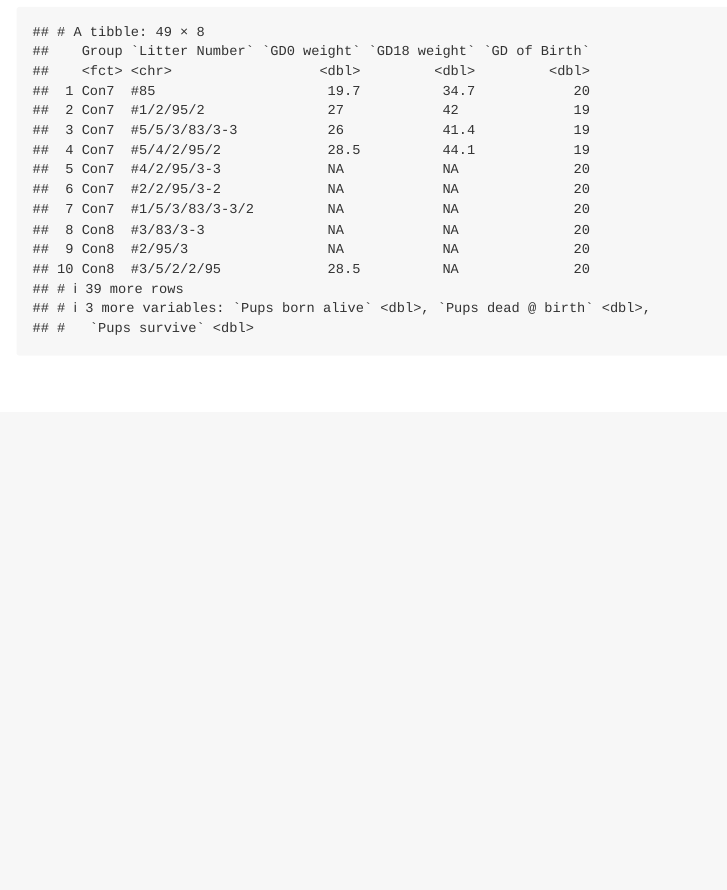
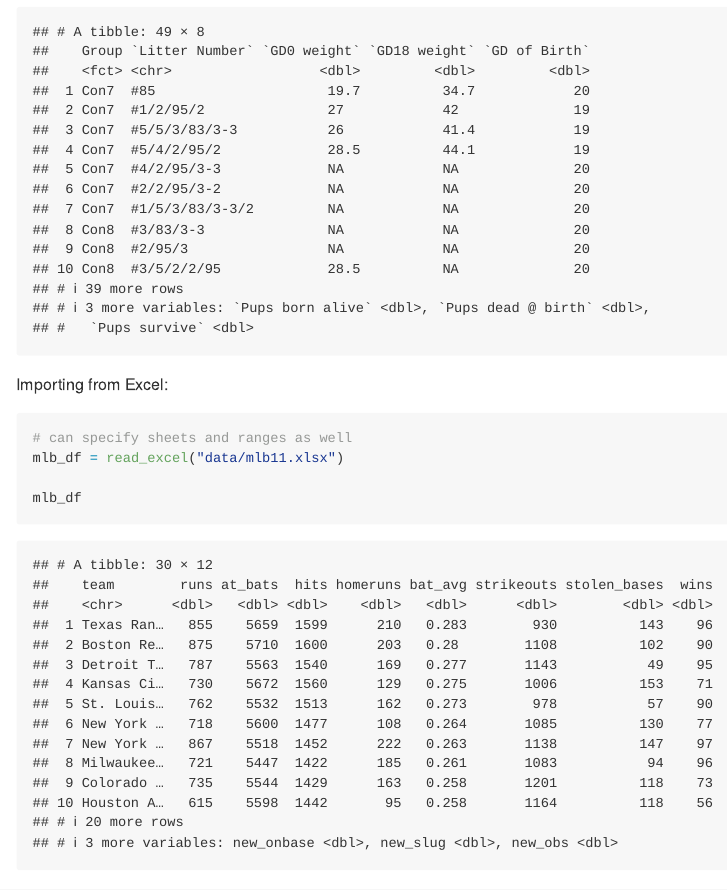
Before and after one commit to rysgpd/data_wrangling_i, an R Markdown document (data_wrangling_i.Rmd): the page in a window 1100 px wide, from 3580 px down. Rendered offline with R 4.5, knitr and Pandoc, with nearby package versions; some code elsewhere in the file could not run offline; column names are cleaned by a stand-in for the janitor package.

````diff
--- a/data_wrangling_i.Rmd
+++ b/data_wrangling_i.Rmd
@@ -79,3 +81,11 @@
 
 litters_df
 ```
+
+Importing from Excel:
+
+```{r excel_import}
+# can specify sheets and ranges as well
+mlb_df = read_excel("data/mlb11.xlsx")
+
+mlb_df
````
Also changed, not shown: data_wrangling_i.md, data_wrangling_i.Rmd (11 more changed lines), 1 other file.
